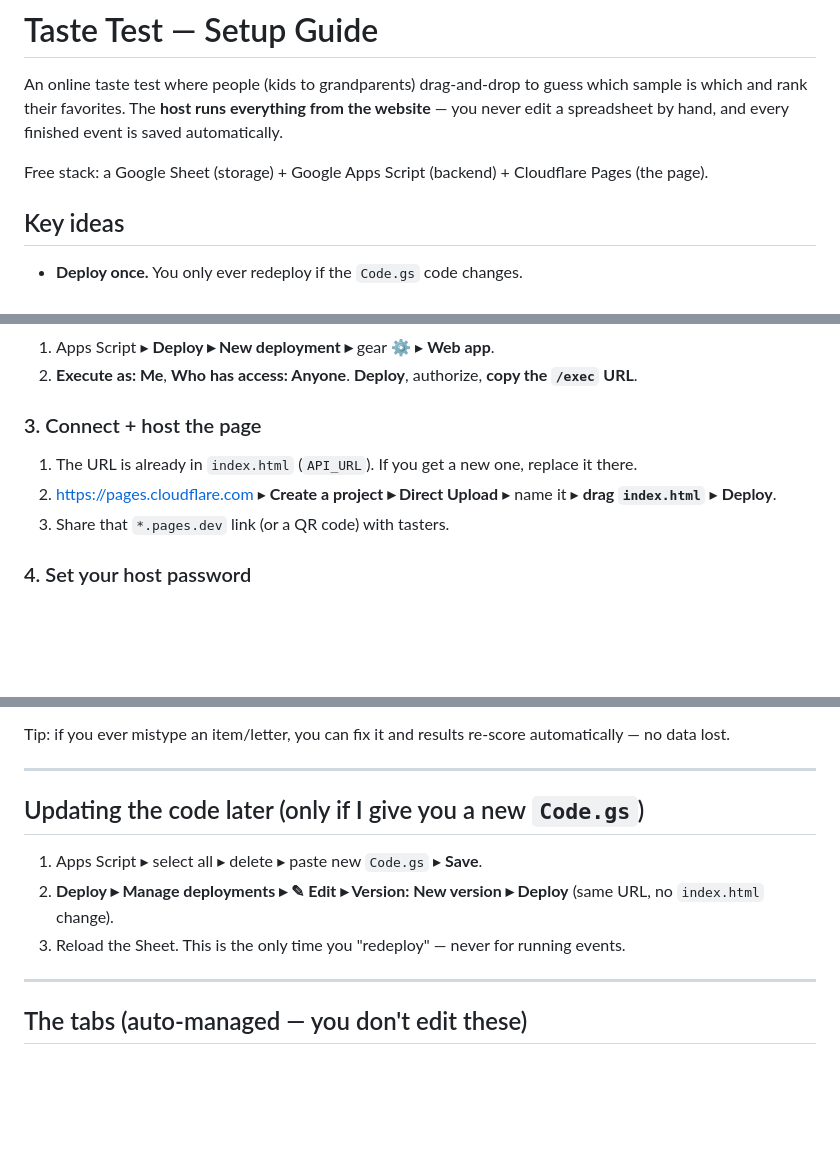
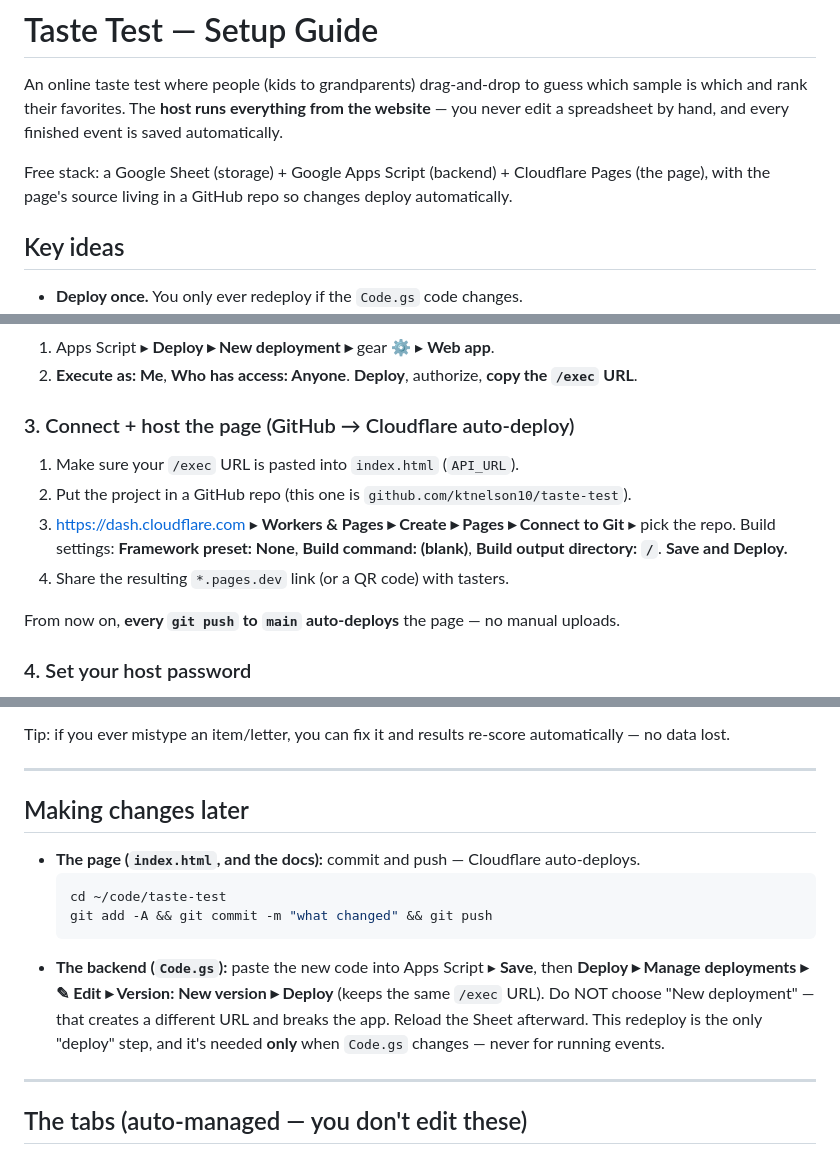
Before and after one commit to ktnelson10/taste-test, a Markdown page: SETUP_GUIDE.md, 3 parts joined by grey strips. Rendered like a GitHub page; blank space fills up the shorter version.

Commit message:
Docs: update SETUP_GUIDE for GitHub/Cloudflare auto-deploy

````diff
--- a/SETUP_GUIDE.md
+++ b/SETUP_GUIDE.md
@@ -4,7 +4,8 @@ An online taste test where people (kids to grandparents) drag-and-drop to guess
 sample is which and rank their favorites. The **host runs everything from the website** —
 you never edit a spreadsheet by hand, and every finished event is saved automatically.
 
-Free stack: a Google Sheet (storage) + Google Apps Script (backend) + Cloudflare Pages (the page).
+Free stack: a Google Sheet (storage) + Google Apps Script (backend) + Cloudflare Pages (the page),
+with the page's source living in a GitHub repo so changes deploy automatically.
 
 ## Key ideas
 - **Deploy once.** You only ever redeploy if the `Code.gs` code changes.
@@ -26,10 +27,14 @@ Free stack: a Google Sheet (storage) + Google Apps Script (backend) + Cloudflare
 1. Apps Script ▸ **Deploy ▸ New deployment ▸** gear ⚙️ ▸ **Web app**.
 2. **Execute as: Me**, **Who has access: Anyone**. **Deploy**, authorize, **copy the `/exec` URL**.
 
-### 3. Connect + host the page
-1. The URL is already in `index.html` (`API_URL`). If you get a new one, replace it there.
-2. <https://pages.cloudflare.com> ▸ **Create a project ▸ Direct Upload** ▸ name it ▸ **drag `index.html`** ▸ **Deploy**.
-3. Share that `*.pages.dev` link (or a QR code) with tasters.
+### 3. Connect + host the page (GitHub → Cloudflare auto-deploy)
+1. Make sure your `/exec` URL is pasted into `index.html` (`API_URL`).
+2. Put the project in a GitHub repo (this one is `github.com/ktnelson10/taste-test`).
+3. <https://dash.cloudflare.com> ▸ **Workers & Pages ▸ Create ▸ Pages ▸ Connect to Git** ▸ pick the repo.
+   Build settings: **Framework preset: None**, **Build command: (blank)**, **Build output directory: `/`**. **Save and Deploy.**
+4. Share the resulting `*.pages.dev` link (or a QR code) with tasters.
+
+From now on, **every `git push` to `main` auto-deploys** the page — no manual uploads.
 
 ### 4. Set your host password
 - Open the link ▸ **Host controls** ▸ enter **1234** ▸ then use **Change host password** to set your own. (Or use **Taste Test ▸ Set / reset Host Password** in the Sheet.)
@@ -47,10 +52,17 @@ Tip: if you ever mistype an item/letter, you can fix it and results re-score aut
 
 ---
 
-## Updating the code later (only if I give you a new `Code.gs`)
-1. Apps Script ▸ select all ▸ delete ▸ paste new `Code.gs` ▸ **Save**.
-2. **Deploy ▸ Manage deployments ▸ ✎ Edit ▸ Version: New version ▸ Deploy** (same URL, no `index.html` change).
-3. Reload the Sheet. This is the only time you "redeploy" — never for running events.
+## Making changes later
+- **The page (`index.html`, and the docs):** commit and push — Cloudflare auto-deploys.
+  ```bash
+  cd ~/code/taste-test
+  git add -A && git commit -m "what changed" && git push
+  ```
+- **The backend (`Code.gs`):** paste the new code into Apps Script ▸ **Save**, then
+  **Deploy ▸ Manage deployments ▸ ✎ Edit ▸ Version: New version ▸ Deploy** (keeps the same `/exec` URL).
+  Do NOT choose "New deployment" — that creates a different URL and breaks the app. Reload the Sheet
+  afterward. This redeploy is the only "deploy" step, and it's needed **only** when `Code.gs` changes —
+  never for running events.
 
 ---
 
````
